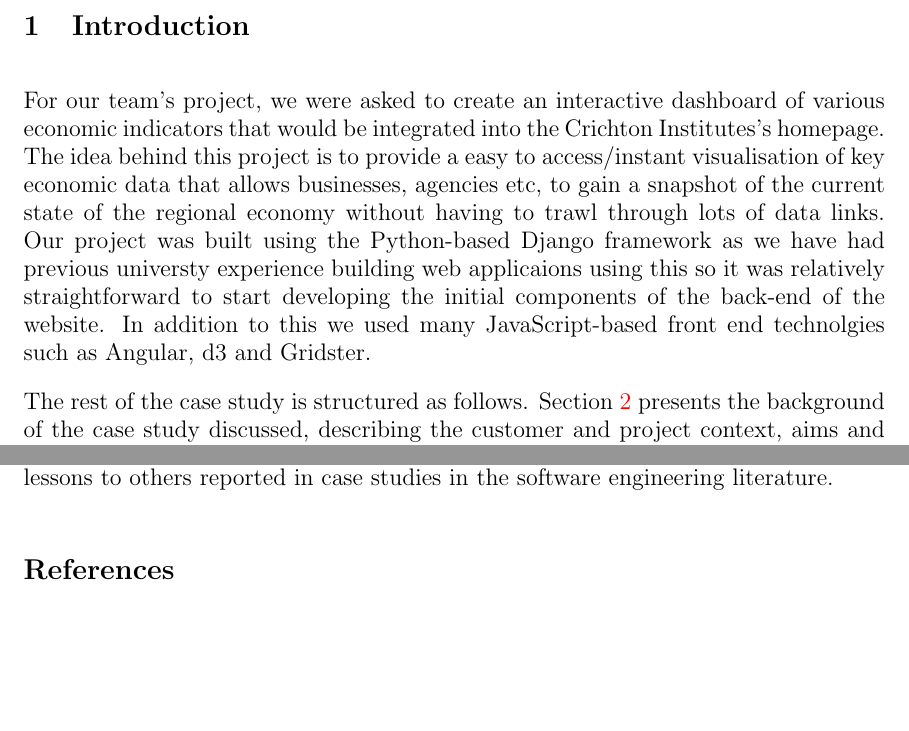
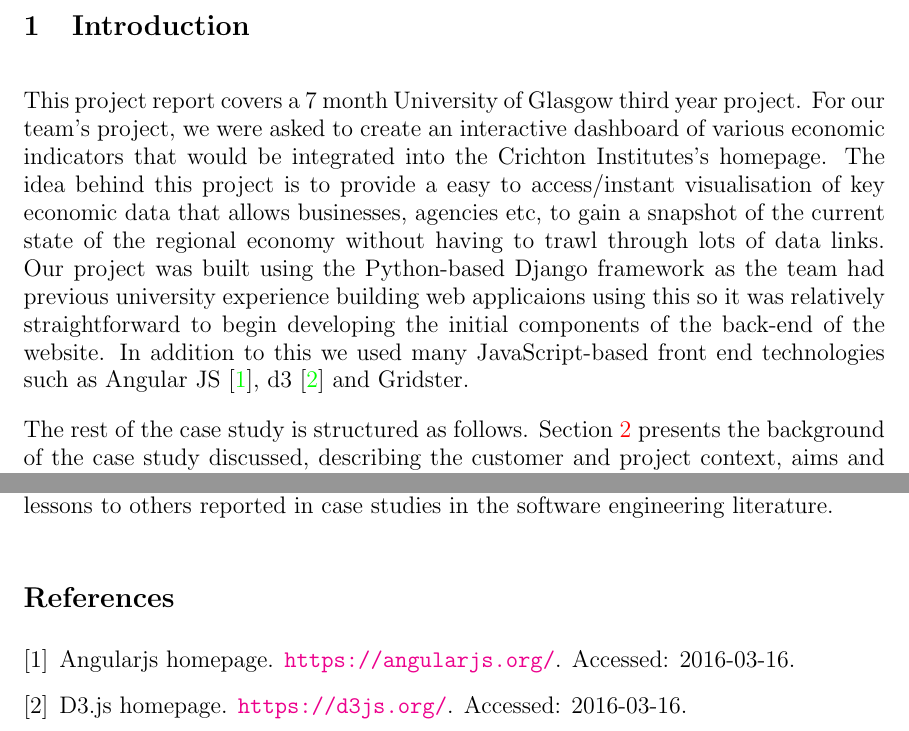
Before and after one commit to isaac-jordan/dumfries-economic-dashboard, a LaTeX thesis (docs/dissertation/dissertation.tex): two parts of pages 2 and 4 of 4, joined at a grey line, cut so that both start at the same text, the shorter picture padded with empty space. Compiled offline with pdfLaTeX.

Commit message:
Refs #61
Added some simple references to demonstrate the mechanism. Added a couple introduction lines.

```diff
--- a/docs/dissertation/dissertation.tex
+++ b/docs/dissertation/dissertation.tex
@@ -44,13 +44,14 @@ reflects on our experiences relating to software engineering practices and princ
 %==============================================================================
 \section{Introduction}
 
-For our team's project, we were asked to create an interactive dashboard of various economic indicators that would be
-integrated into the Crichton Institutes's homepage. The idea behind this project is to provide a easy to access/instant
+This project report covers a 7 month University of Glasgow third year project. For
+our team's project, we were asked to create an interactive dashboard of various
+economic indicators that would be integrated into the Crichton Institutes's homepage. The idea behind this project is to provide a easy to access/instant
 visualisation of key economic data that allows businesses, agencies etc, to gain a snapshot of the current state of the
 regional economy without having to trawl through lots of data links. Our project was built using the Python-based Django
-framework as we have had previous universty experience building web applicaions using this so it was relatively
-straightforward to start developing the initial components of the back-end of the website. In addition to this we used
-many JavaScript-based front end technolgies such as Angular, d3 and Gridster.
+framework as the team had previous university experience building web applicaions using this so it was relatively
+straightforward to begin developing the initial components of the back-end of the website. In addition to this we used
+many JavaScript-based front end technologies such as Angular JS~\cite{AngularWebpage}, d3~\cite{d3Webpage} and Gridster.
 
 % TODO: talk more about the basis of our project i.e. technolgies used, rough outline of the content in the site
 
```
Also changed, not shown: docs/dissertation/dissertation.bib (+10 -1 lines).
